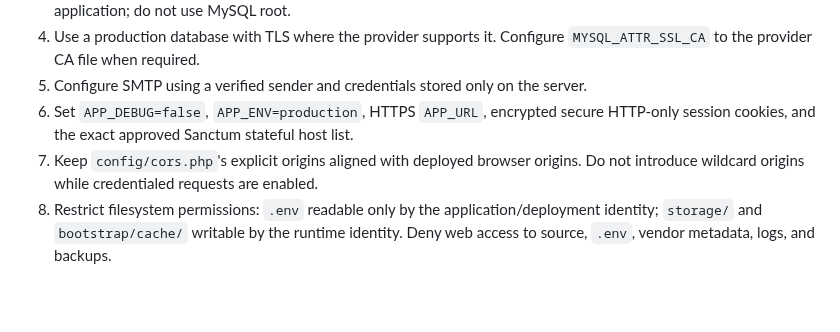
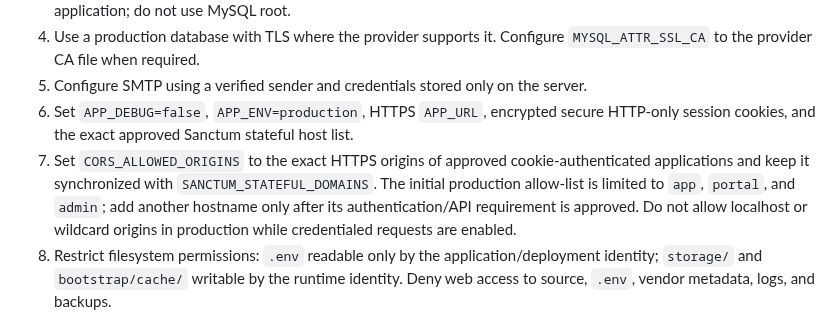
Before and after one commit to akefadaka-git/arna-api, a Markdown page: docs/operations/A5-PRODUCTION-ENVIRONMENT-BASELINE.md, the part around the change. Rendered like a GitHub page; blank space fills up the shorter version.

Commit message:
Document strict production CORS and Sanctum host alignment

```diff
--- a/docs/operations/A5-PRODUCTION-ENVIRONMENT-BASELINE.md
+++ b/docs/operations/A5-PRODUCTION-ENVIRONMENT-BASELINE.md
@@ -12,7 +12,7 @@
 4. Use a production database with TLS where the provider supports it. Configure `MYSQL_ATTR_SSL_CA` to the provider CA file when required.
 5. Configure SMTP using a verified sender and credentials stored only on the server.
 6. Set `APP_DEBUG=false`, `APP_ENV=production`, HTTPS `APP_URL`, encrypted secure HTTP-only session cookies, and the exact approved Sanctum stateful host list.
-7. Keep `config/cors.php`'s explicit origins aligned with deployed browser origins. Do not introduce wildcard origins while credentialed requests are enabled.
+7. Set `CORS_ALLOWED_ORIGINS` to the exact HTTPS origins of approved cookie-authenticated applications and keep it synchronized with `SANCTUM_STATEFUL_DOMAINS`. The initial production allow-list is limited to `app`, `portal`, and `admin`; add another hostname only after its authentication/API requirement is approved. Do not allow localhost or wildcard origins in production while credentialed requests are enabled.
 8. Restrict filesystem permissions: `.env` readable only by the application/deployment identity; `storage/` and `bootstrap/cache/` writable by the runtime identity. Deny web access to source, `.env`, vendor metadata, logs, and backups.
 
 ## 2. Read-only preflight
```
